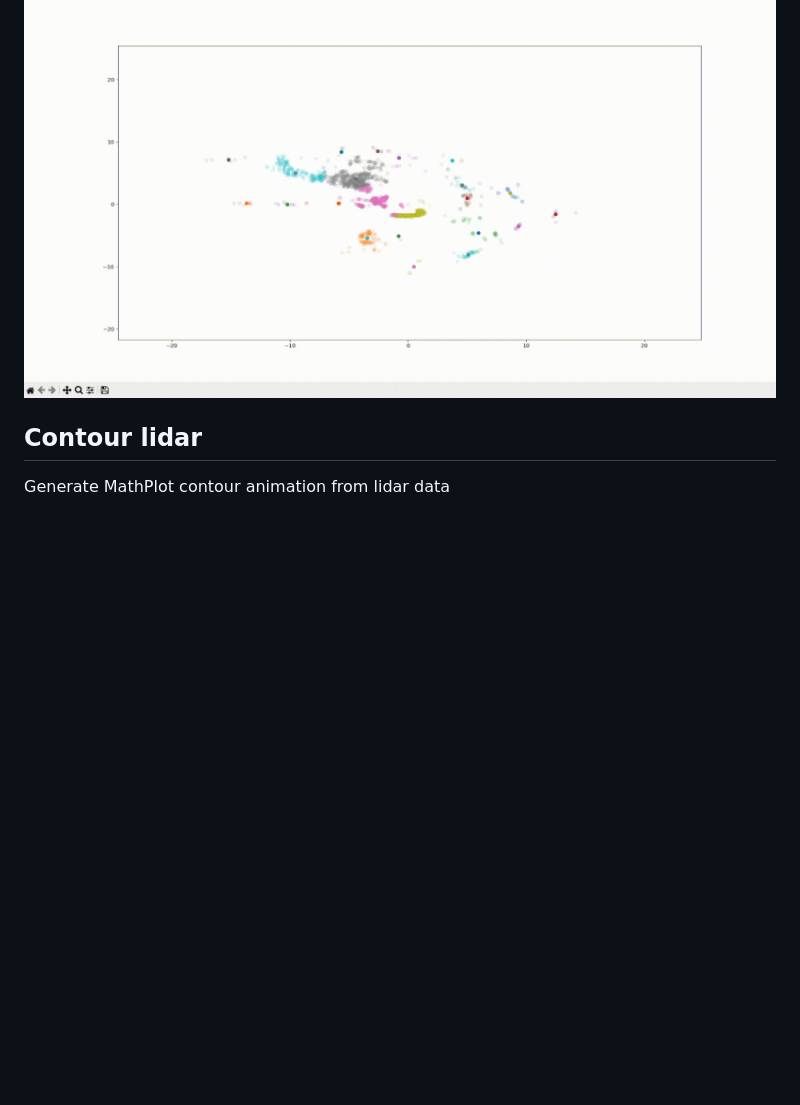
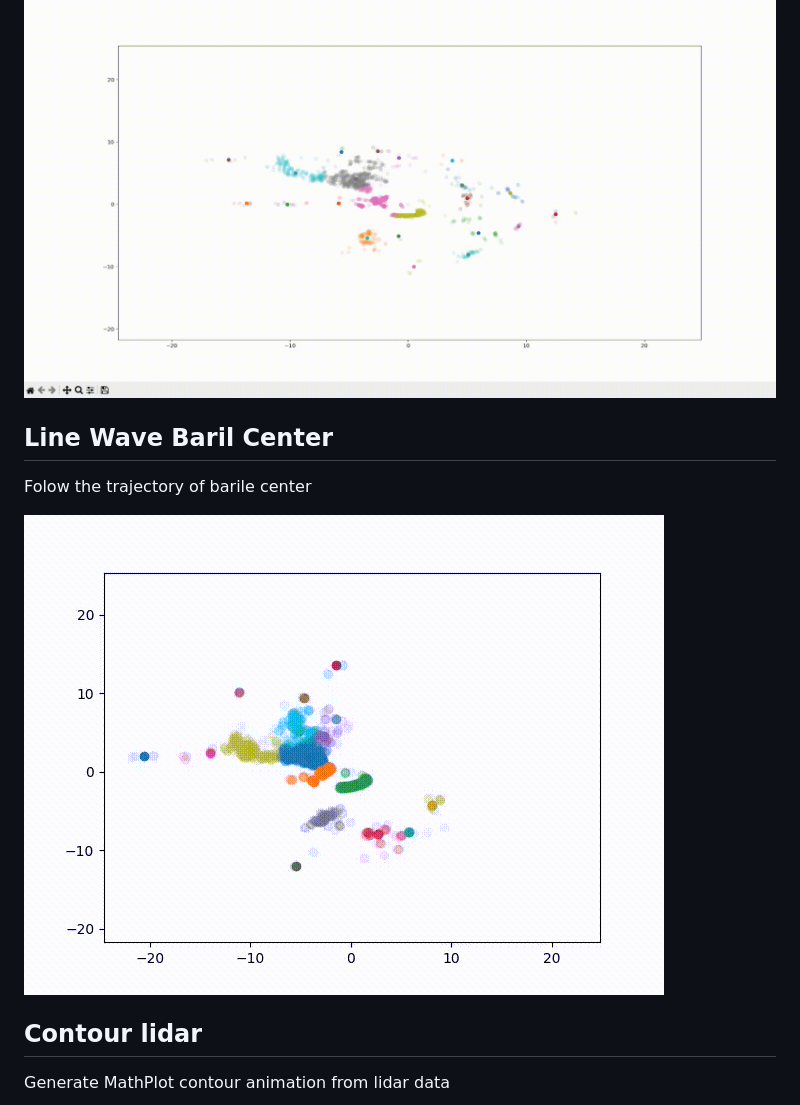
Before and after one commit to MalCaor/LidarWaterSurfaceProcessing, a Markdown page: README.md, the part around the change. Drawn GitHub-style; pictures changed too: img/lineWaveColor2.gif (added); blank space fills up the shorter version.

```diff
--- a/README.md
+++ b/README.md
@@ -25,6 +25,12 @@ options:
 Clusturize wave in 2d and find center point to see their movement
 
 ![contour map](./img/barilP.gif "Title")
+
+## Line Wave Baril Center
+
+Folow the trajectory of barile center
+
+![contour map](./img/lineWaveColor2.gif "Title")
 ## Contour lidar
 
 Generate MathPlot contour animation from lidar data
```
